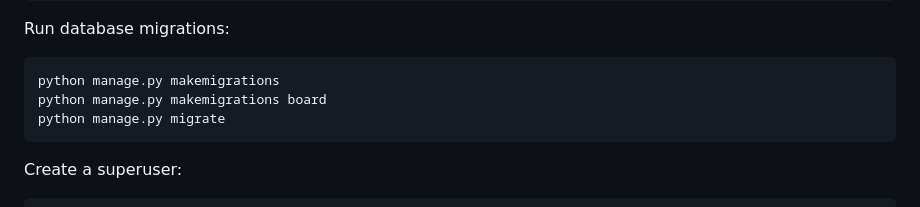
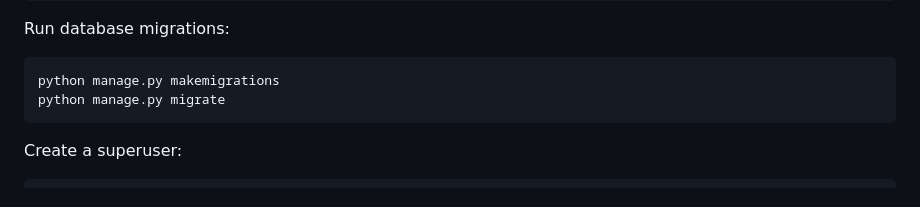
Before and after one commit to HankChoose/Project5, a Markdown page: README.md, the part around the change. Rendered like a GitHub page.

````diff
--- a/README.md
+++ b/README.md
@@ -71,7 +71,6 @@ Run database migrations:
 
 ```bash
 python manage.py makemigrations
-python manage.py makemigrations board
 python manage.py migrate
 ```
 
````
